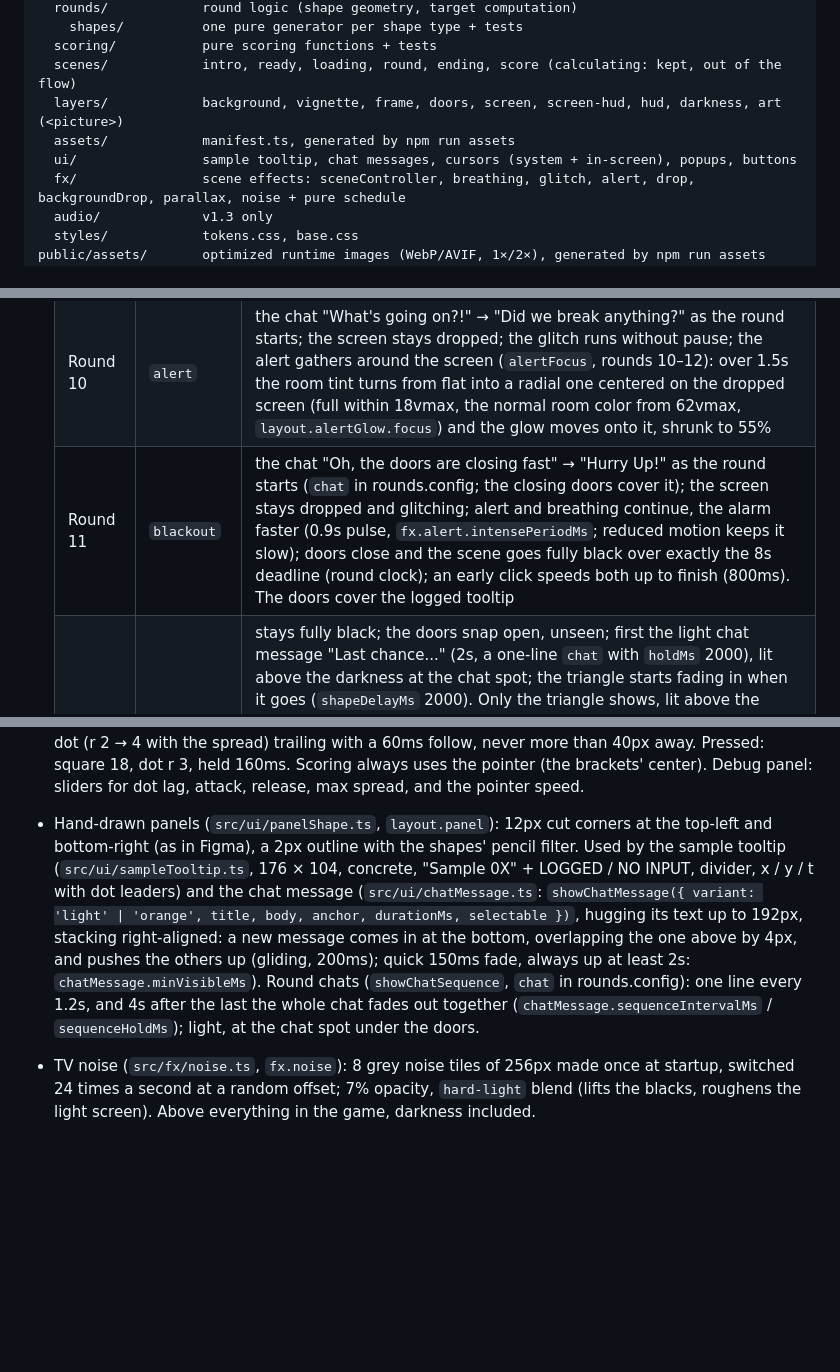
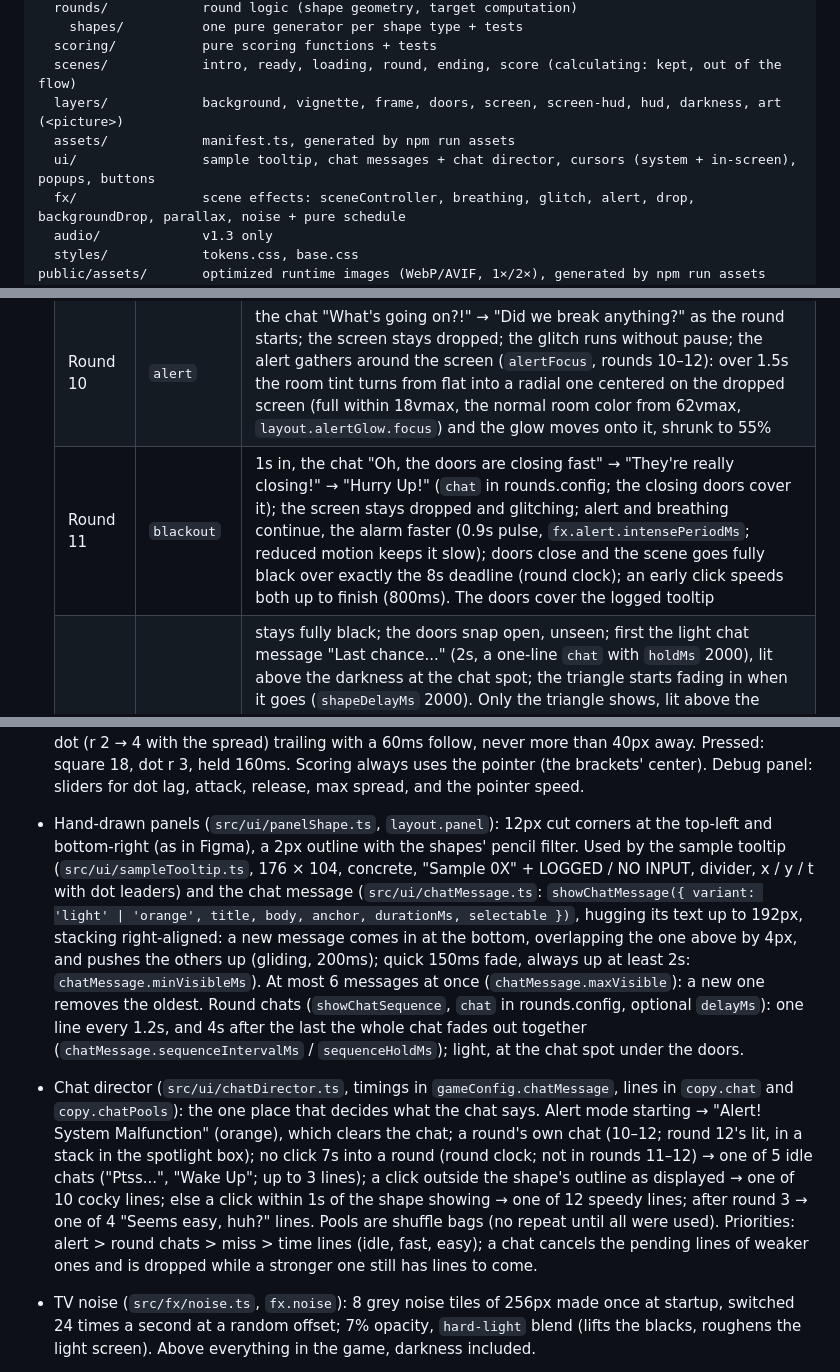
Before and after one commit to eli-podlesny/sharpeyeorai, a Markdown page: CLAUDE.md, 3 parts joined by grey strips. Drawn GitHub-style; blank space fills up the shorter version.

Commit message:
docs: CLAUDE.md for the chat director
Co-Authored-By: Claude Opus 5.5 <noreply@anthropic.com>

```diff
--- a/CLAUDE.md
+++ b/CLAUDE.md
@@ -63,7 +63,7 @@ src/
   scenes/            intro, ready, loading, round, ending, score (calculating: kept, out of the flow)
   layers/            background, vignette, frame, doors, screen, screen-hud, hud, darkness, art (<picture>)
   assets/            manifest.ts, generated by npm run assets
-  ui/                sample tooltip, chat messages, cursors (system + in-screen), popups, buttons
+  ui/                sample tooltip, chat messages + chat director, cursors (system + in-screen), popups, buttons
   fx/                scene effects: sceneController, breathing, glitch, alert, drop, backgroundDrop, parallax, noise + pure schedule
   audio/             v1.3 only
   styles/            tokens.css, base.css
@@ -153,7 +153,7 @@ Colors and type are not final. Always use tokens, never hard-coded values, so th
   | After round 7's outro | `alert` | room color pulses #111 ↔ hazard (2.4s), glow ellipse at 16% with a 300px blur (`layout.alertGlow.blur`); breathing strong (10px, 2× faster); glitch every 4s; the orange chat message "Alert! System Malfunction" at the chat spot for 4s (`chatMessage.alertMs`) |
   | Round 9 | `alert` | + glitch every 2s, and without pause from the click on (as if the click broke it); right after the click the room lurches (scaled 1.4×, turned 6° clockwise, shifted right and up so its bottom-left shows, still covering the window; 900ms, `fx.drop.backgroundMs`, `layout.background.drop`) and the screen assembly drops (a gravity-like fall of 420ms, then a subtle landing shake of 380ms that dies away: left, −8°, 0.8×), at least 140px and on tall windows far enough that its center is 310 unit px above the window bottom (`droppedPose`). It stays down through round 12 |
   | Round 10 | `alert` | the chat "What's going on?!" → "Did we break anything?" as the round starts; the screen stays dropped; the glitch runs without pause; the alert gathers around the screen (`alertFocus`, rounds 10–12): over 1.5s the room tint turns from flat into a radial one centered on the dropped screen (full within 18vmax, the normal room color from 62vmax, `layout.alertGlow.focus`) and the glow moves onto it, shrunk to 55% |
-  | Round 11 | `blackout` | the chat "Oh, the doors are closing fast" → "Hurry Up!" as the round starts (`chat` in rounds.config; the closing doors cover it); the screen stays dropped and glitching; alert and breathing continue, the alarm faster (0.9s pulse, `fx.alert.intensePeriodMs`; reduced motion keeps it slow); doors close and the scene goes fully black over exactly the 8s deadline (round clock); an early click speeds both up to finish (800ms). The doors cover the logged tooltip |
+  | Round 11 | `blackout` | 1s in, the chat "Oh, the doors are closing fast" → "They're really closing!" → "Hurry Up!" (`chat` in rounds.config; the closing doors cover it); the screen stays dropped and glitching; alert and breathing continue, the alarm faster (0.9s pulse, `fx.alert.intensePeriodMs`; reduced motion keeps it slow); doors close and the scene goes fully black over exactly the 8s deadline (round clock); an early click speeds both up to finish (800ms). The doors cover the logged tooltip |
   | Round 12 | `blackout` | stays fully black; the doors snap open, unseen; first the light chat message "Last chance..." (2s, a one-line `chat` with `holdMs` 2000), lit above the darkness at the chat spot; the triangle starts fading in when it goes (`shapeDelayMs` 2000). Only the triangle shows, lit above the darkness (`aboveDarkness`) on the still-dropped screen. A click ends the round at once. Timeline: message → triangle → 3s black → two last breaths (`fx.lastBreath`, `count` 2, 700ms of black between: the doors shut at once, unseen; a little light comes back, 20% visible, for about 0.6s and falls back to black over 0.6s, over the still-broken scene: dropped, alarm on) → 4s of full black (`darkAfterMs`) → lights on → the screen enters → the score. The breaths come when the 4s for clicks end, or 1s after a click; after a click the ending keeps the scene broken until they are over |
   | End | `normal` | full black (4s after round 12's last breaths: `fx.lastBreath.darkAfterMs`); effects off and the screen home and away in the dark; lights return on the room alone; the screen rises in; doors open on the score with the stage back to normal |
 
@@ -163,7 +163,8 @@ Colors and type are not final. Always use tokens, never hard-coded values, so th
 - Parallax (`src/fx/parallax.ts`, offsets in `layout.parallax`, timing in `fx.parallax`): pointer as −1…1 from the window center. Background (with its WebGL canvas) ±12 / ±8 window px, following the pointer; outer frame shadow ∓8 / ∓4, inner shadow ∓4 / ∓2, doors ∓2 / ∓1 and the screen HUD ∓1 / ∓1 unit px, against it (the HUD as CSS variables `--parallax-hud-x/-y`, read by the screen HUD, the chat stacks and the sample tooltip). Exponential follow settling (99%) in 500ms; when the pointer leaves the window the layers drift home in 1500ms. Written to the CSS `translate` property, so it adds to the layers' transforms (the drop, the room lurch, the inner shadow's placement). The background's multiply blend sits on the layer itself, since moving it isolates its children.
 - System cursors (`src/ui/cursors.ts`, rules in `base.css`): the metal pixel set via `image-set` (or `-webkit-image-set`, or the 1× image), each with its native fallback. Hotspots (`layout.systemCursor`): default 0 0, pointer 4 0, pointer-down 4 2 (while pressed), not-allowed 7 7 (disabled controls).
 - In-screen cursor (`src/ui/screenCursor.ts`, sizes `layout.screenCursor`, feel `gameConfig.screenCursor`, from Figma `192:25`): shows during a round while the pointer is over the opening (the system cursor hidden there); while the round ignores clicks (intro, after the click, outro) only the brackets show, no dot. Orange (`--screen-cursor`) brackets on the pointer (a 20px square, bars 4 long, open corners), spreading with speed to 32px / bars 8 (attack 240ms, release 70ms, full spread at 2400 px/s); a ring dot (r 2 → 4 with the spread) trailing with a 60ms follow, never more than 40px away. Pressed: square 18, dot r 3, held 160ms. Scoring always uses the pointer (the brackets' center). Debug panel: sliders for dot lag, attack, release, max spread, and the pointer speed.
-- Hand-drawn panels (`src/ui/panelShape.ts`, `layout.panel`): 12px cut corners at the top-left and bottom-right (as in Figma), a 2px outline with the shapes' pencil filter. Used by the sample tooltip (`src/ui/sampleTooltip.ts`, 176 × 104, concrete, "Sample 0X" + LOGGED / NO INPUT, divider, x / y / t with dot leaders) and the chat message (`src/ui/chatMessage.ts`: `showChatMessage({ variant: 'light' | 'orange', title, body, anchor, durationMs, selectable })`, hugging its text up to 192px, stacking right-aligned: a new message comes in at the bottom, overlapping the one above by 4px, and pushes the others up (gliding, 200ms); quick 150ms fade, always up at least 2s: `chatMessage.minVisibleMs`). Round chats (`showChatSequence`, `chat` in rounds.config): one line every 1.2s, and 4s after the last the whole chat fades out together (`chatMessage.sequenceIntervalMs` / `sequenceHoldMs`); light, at the chat spot under the doors.
+- Hand-drawn panels (`src/ui/panelShape.ts`, `layout.panel`): 12px cut corners at the top-left and bottom-right (as in Figma), a 2px outline with the shapes' pencil filter. Used by the sample tooltip (`src/ui/sampleTooltip.ts`, 176 × 104, concrete, "Sample 0X" + LOGGED / NO INPUT, divider, x / y / t with dot leaders) and the chat message (`src/ui/chatMessage.ts`: `showChatMessage({ variant: 'light' | 'orange', title, body, anchor, durationMs, selectable })`, hugging its text up to 192px, stacking right-aligned: a new message comes in at the bottom, overlapping the one above by 4px, and pushes the others up (gliding, 200ms); quick 150ms fade, always up at least 2s: `chatMessage.minVisibleMs`). At most 6 messages at once (`chatMessage.maxVisible`): a new one removes the oldest. Round chats (`showChatSequence`, `chat` in rounds.config, optional `delayMs`): one line every 1.2s, and 4s after the last the whole chat fades out together (`chatMessage.sequenceIntervalMs` / `sequenceHoldMs`); light, at the chat spot under the doors.
+- Chat director (`src/ui/chatDirector.ts`, timings in `gameConfig.chatMessage`, lines in `copy.chat` and `copy.chatPools`): the one place that decides what the chat says. Alert mode starting → "Alert! System Malfunction" (orange), which clears the chat; a round's own chat (10–12; round 12's lit, in a stack in the spotlight box); no click 7s into a round (round clock; not in rounds 11–12) → one of 5 idle chats ("Ptss...", "Wake Up"; up to 3 lines); a click outside the shape's outline as displayed → one of 10 cocky lines; else a click within 1s of the shape showing → one of 12 speedy lines; after round 3 → one of 4 "Seems easy, huh?" lines. Pools are shuffle bags (no repeat until all were used). Priorities: alert > round chats > miss > time lines (idle, fast, easy); a chat cancels the pending lines of weaker ones and is dropped while a stronger one still has lines to come.
 - TV noise (`src/fx/noise.ts`, `fx.noise`): 8 grey noise tiles of 256px made once at startup, switched 24 times a second at a random offset; 7% opacity, `hard-light` blend (lifts the blacks, roughens the light screen). Above everything in the game, darkness included.
 - Round 1 ignores time in scoring. Every round has a configurable `timeWeight`.
 
```
Also changed, not shown: other parts of CLAUDE.md (+1 -0 lines).
